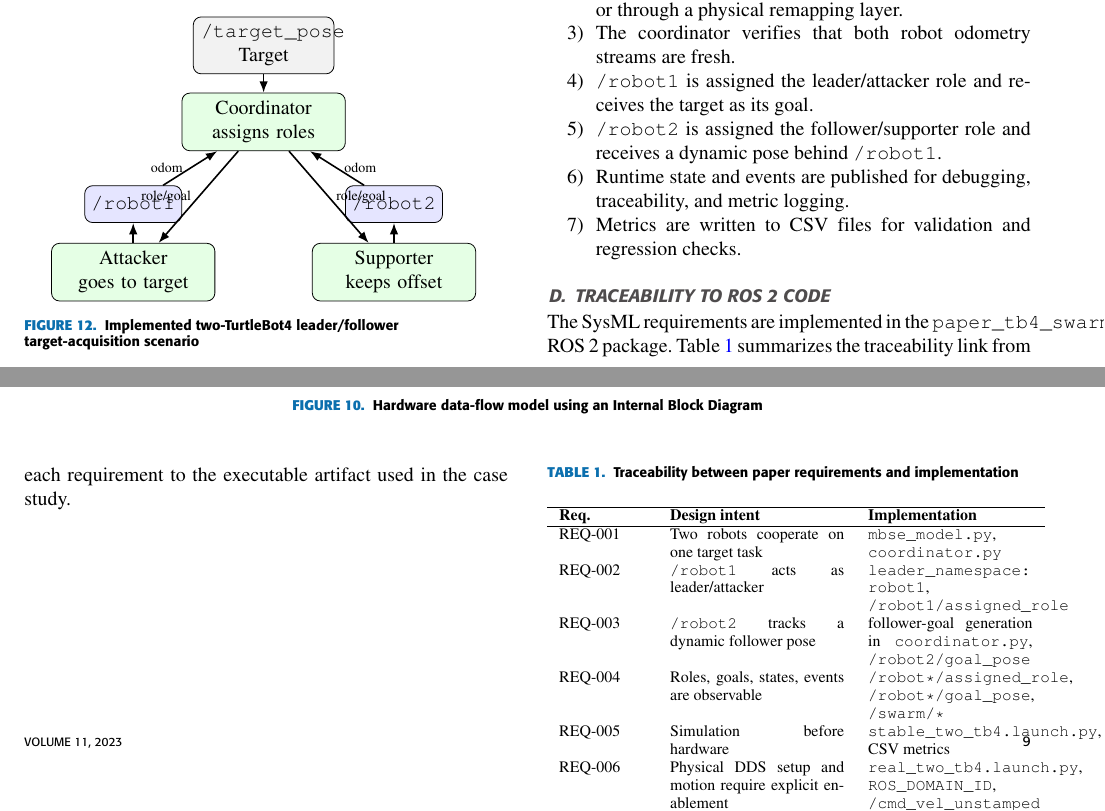
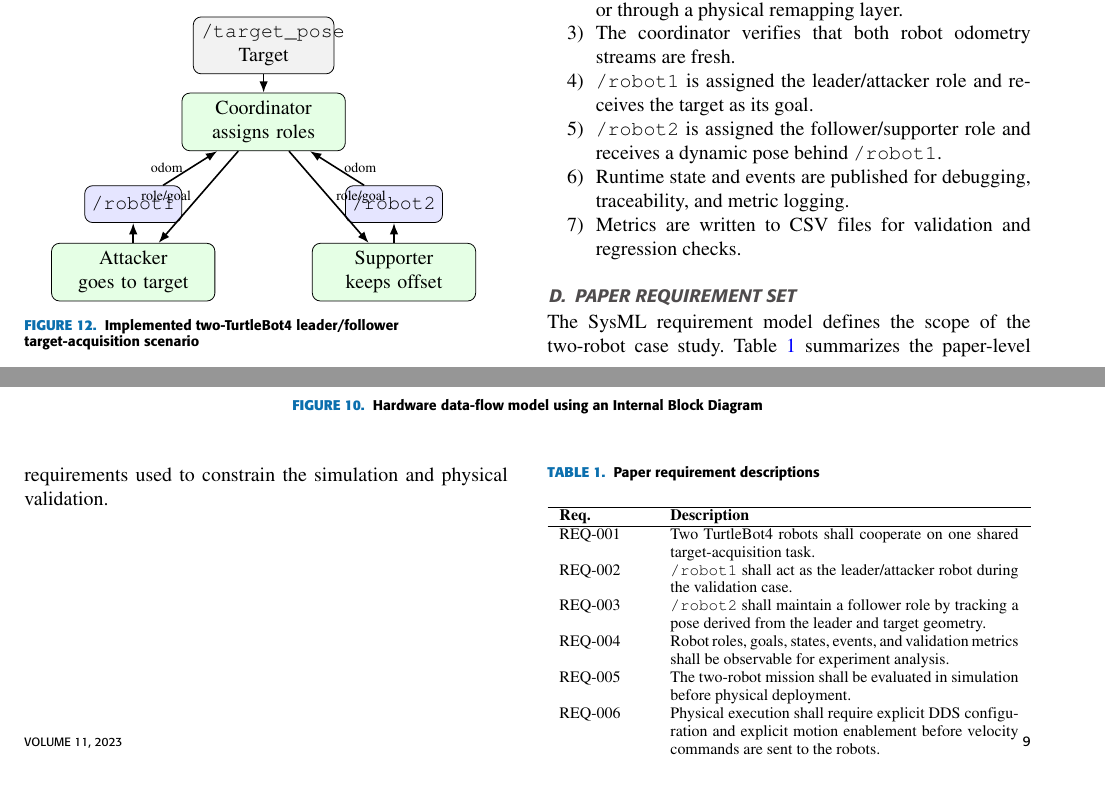
Before and after one commit to duy12i1i7/sysml, a LaTeX paper (access.tex): two parts of pages 5 and 9 of 12, joined at a grey line, cut so that both start at the same text, the shorter picture padded with empty space. The pictures show the PDF file access.pdf that the author committed with the source.

Commit message:
Convert traceability table to requirement descriptions

```diff
--- a/access.tex
+++ b/access.tex
@@ -333,23 +333,23 @@ The runtime sequence follows the activity model in Section III and is limited to
     \item Metrics are written to CSV files for validation and regression checks.
 \end{enumerate}
 
-\subsection{Traceability to ROS 2 Code}
-The SysML requirements are implemented in the \texttt{paper\_tb4\_swarm} ROS 2 package. Table \ref{tab_traceability} summarizes the traceability link from each requirement to the executable artifact used in the case study.
+\subsection{Paper Requirement Set}
+The SysML requirement model defines the scope of the two-robot case study. Table \ref{tab_traceability} summarizes the paper-level requirements used to constrain the simulation and physical validation.
 
 \begin{table}[H]
-\caption{Traceability between paper requirements and implementation}
+\caption{Paper requirement descriptions}
 \label{tab_traceability}
 \centering
-\begin{tabular}{p{0.18\columnwidth}p{0.36\columnwidth}p{0.34\columnwidth}}
+\begin{tabular}{p{0.18\columnwidth}p{0.72\columnwidth}}
 \hline
-\textbf{Req.} & \textbf{Design intent} & \textbf{Implementation} \\
+\textbf{Req.} & \textbf{Description} \\
 \hline
-REQ-001 & Two robots cooperate on one target task & \texttt{mbse\_model.py}, \texttt{coordinator.py} \\
-REQ-002 & \texttt{/robot1} acts as leader/attacker & \texttt{leader\_namespace: robot1}, \texttt{/robot1/assigned\_role} \\
-REQ-003 & \texttt{/robot2} tracks a dynamic follower pose & follower-goal generation in \texttt{coordinator.py}, \texttt{/robot2/goal\_pose} \\
-REQ-004 & Roles, goals, states, events are observable & \texttt{/robot*/assigned\_role}, \texttt{/robot*/goal\_pose}, \texttt{/swarm/*} \\
-REQ-005 & Simulation before hardware & \texttt{stable\_two\_tb4.launch.py}, CSV metrics \\
-REQ-006 & Physical DDS setup and motion require explicit enablement & \texttt{real\_two\_tb4.launch.py}, \texttt{ROS\_DOMAIN\_ID}, \texttt{/cmd\_vel\_unstamped} \\
+REQ-001 & Two TurtleBot4 robots shall cooperate on one shared target-acquisition task. \\
+REQ-002 & \texttt{/robot1} shall act as the leader/attacker robot during the validation case. \\
+REQ-003 & \texttt{/robot2} shall maintain a follower role by tracking a pose derived from the leader and target geometry. \\
+REQ-004 & Robot roles, goals, states, events, and validation metrics shall be observable for experiment analysis. \\
+REQ-005 & The two-robot mission shall be evaluated in simulation before physical deployment. \\
+REQ-006 & Physical execution shall require explicit DDS configuration and explicit motion enablement before velocity commands are sent to the robots. \\
 \hline
 \end{tabular}
 \end{table}
```
Also changed, not shown: access.pdf.
